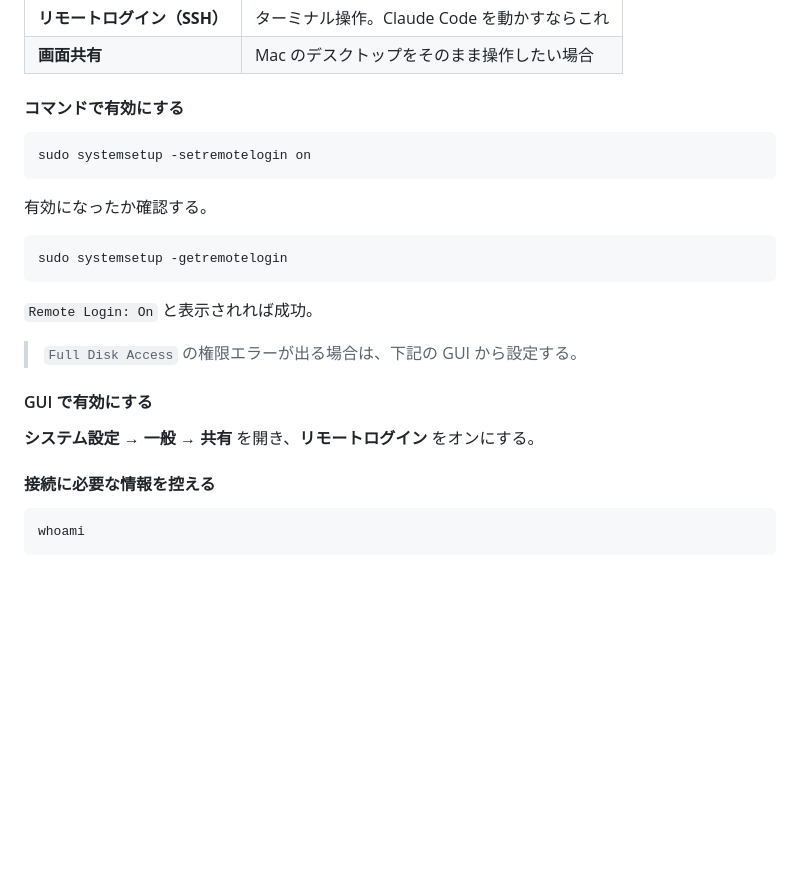
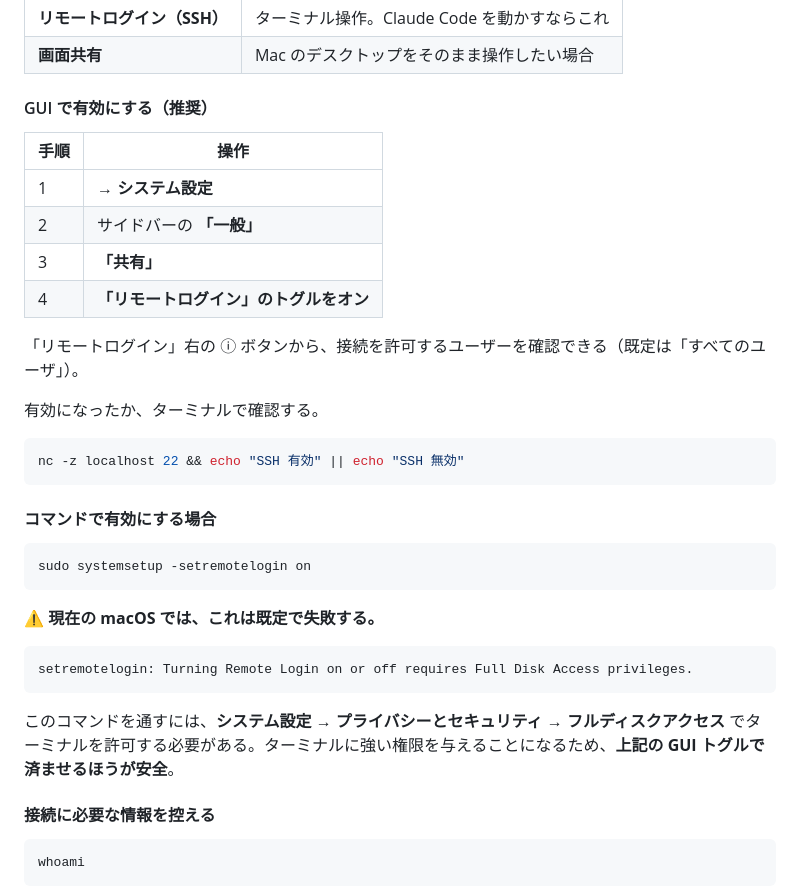
Before and after one commit to mochanwanwan/portfolio, a Markdown page: docs/mac-setup.md, the part around the change. GitHub-like rendering; blank space fills up the shorter version.

Commit message:
Make GUI the primary route for enabling Remote Login
systemsetup -setremotelogin fails on current macOS without Full Disk
Access. Documents the actual error and keeps the CLI route as a
secondary option with its permission caveat.

Co-Authored-By: Claude Opus 5 <noreply@anthropic.com>
Claude-Session: https://claude.ai/code/session_01D4mHxUbfFDQs2Zqn2gUePP

````diff
--- a/docs/mac-setup.md
+++ b/docs/mac-setup.md
@@ -183,25 +183,36 @@ git fetch origin
 | **リモートログイン（SSH）** | ターミナル操作。Claude Code を動かすならこれ |
 | **画面共有** | Mac のデスクトップをそのまま操作したい場合 |
 
-#### コマンドで有効にする
+#### GUI で有効にする（推奨）
+
+| 手順 | 操作 |
+| --- | --- |
+| 1 |  → **システム設定** |
+| 2 | サイドバーの **「一般」** |
+| 3 | **「共有」** |
+| 4 | **「リモートログイン」のトグルをオン** |
+
+「リモートログイン」右の ⓘ ボタンから、接続を許可するユーザーを確認できる（既定は「すべてのユーザ」）。
+
+有効になったか、ターミナルで確認する。
+
+```bash
+nc -z localhost 22 && echo "SSH 有効" || echo "SSH 無効"
+```
+
+#### コマンドで有効にする場合
 
 ```bash
 sudo systemsetup -setremotelogin on
 ```
 
-有効になったか確認する。
+⚠️ **現在の macOS では、これは既定で失敗する。**
 
-```bash
-sudo systemsetup -getremotelogin
+```
+setremotelogin: Turning Remote Login on or off requires Full Disk Access privileges.
 ```
 
-`Remote Login: On` と表示されれば成功。
-
-> `Full Disk Access` の権限エラーが出る場合は、下記の GUI から設定する。
-
-#### GUI で有効にする
-
-**システム設定 → 一般 → 共有** を開き、**リモートログイン** をオンにする。
+このコマンドを通すには、**システム設定 → プライバシーとセキュリティ → フルディスクアクセス** でターミナルを許可する必要がある。ターミナルに強い権限を与えることになるため、**上記の GUI トグルで済ませるほうが安全**。
 
 #### 接続に必要な情報を控える
 
````
